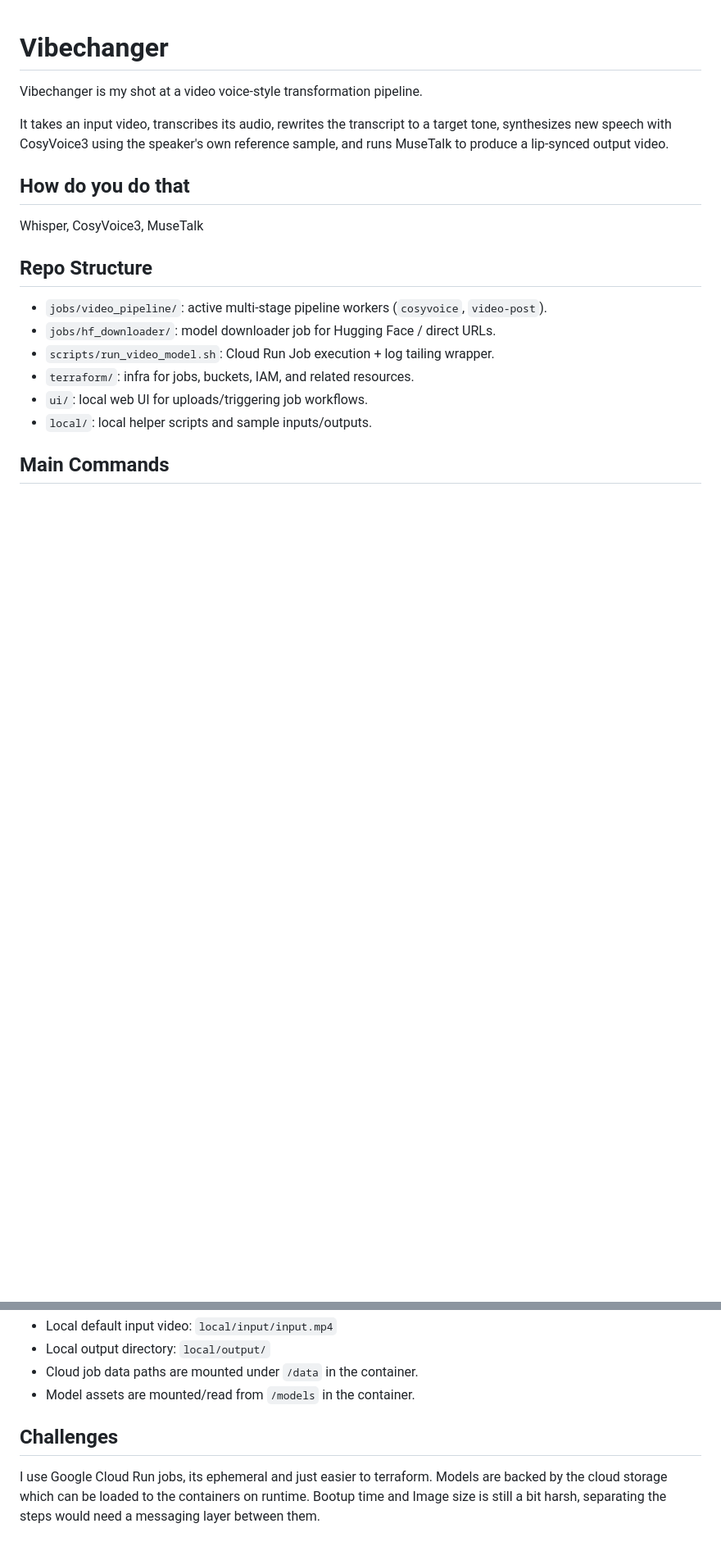
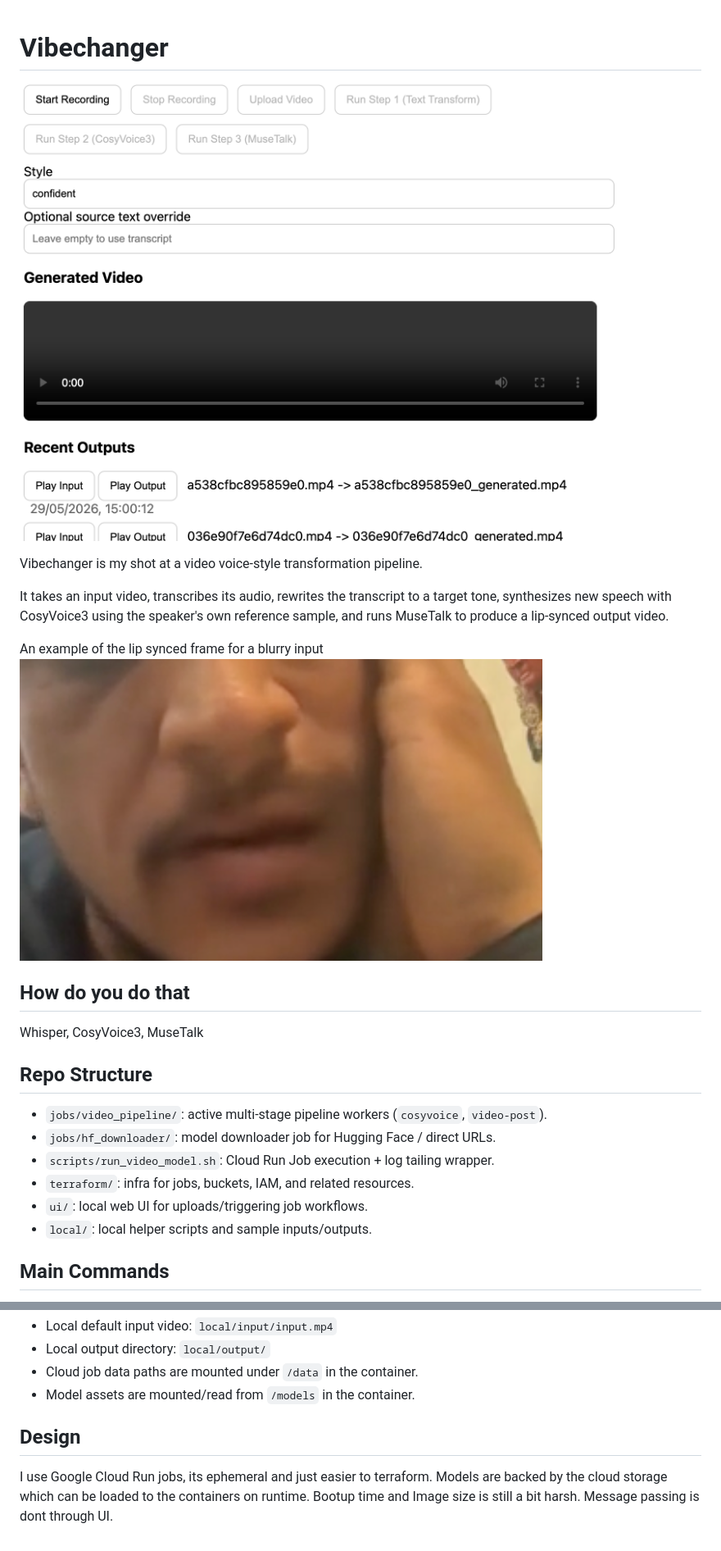
Before and after one commit to dgtm/vibechanger, a Markdown page: README.md, 2 parts joined by grey strips. Shown at 82% size. GitHub-like rendering; pictures changed too: demo.png (added), facecut.png (added); blank space fills up the shorter version.

```diff
--- a/README.md
+++ b/README.md
@@ -1,8 +1,13 @@
 # Vibechanger
+
+![Vibechanger demo](demo.png)
 
 Vibechanger is my shot at a video voice-style transformation pipeline.
 
 It takes an input video, transcribes its audio, rewrites the transcript to a target tone, synthesizes new speech with CosyVoice3 using the speaker's own reference sample, and runs MuseTalk to produce a lip-synced output video.
+
+An example of the lip synced frame for a blurry input
+![Vibechanger facecut](facecut.png)
 
 ## How do you do that
 
@@ -72,5 +77,5 @@ make hf-download
 - Cloud job data paths are mounted under `/data` in the container.
 - Model assets are mounted/read from `/models` in the container.
 
-## Challenges
-I use Google Cloud Run jobs, its ephemeral and just easier to terraform. Models are backed by the cloud storage which can be loaded to the containers on runtime. Bootup time and Image size is still a bit harsh, separating the steps would need a messaging layer between them.
+## Design
+I use Google Cloud Run jobs, its ephemeral and just easier to terraform. Models are backed by the cloud storage which can be loaded to the containers on runtime. Bootup time and Image size is still a bit harsh. Message passing is dont through UI.
```
Also changed, not shown: 2 other files.
